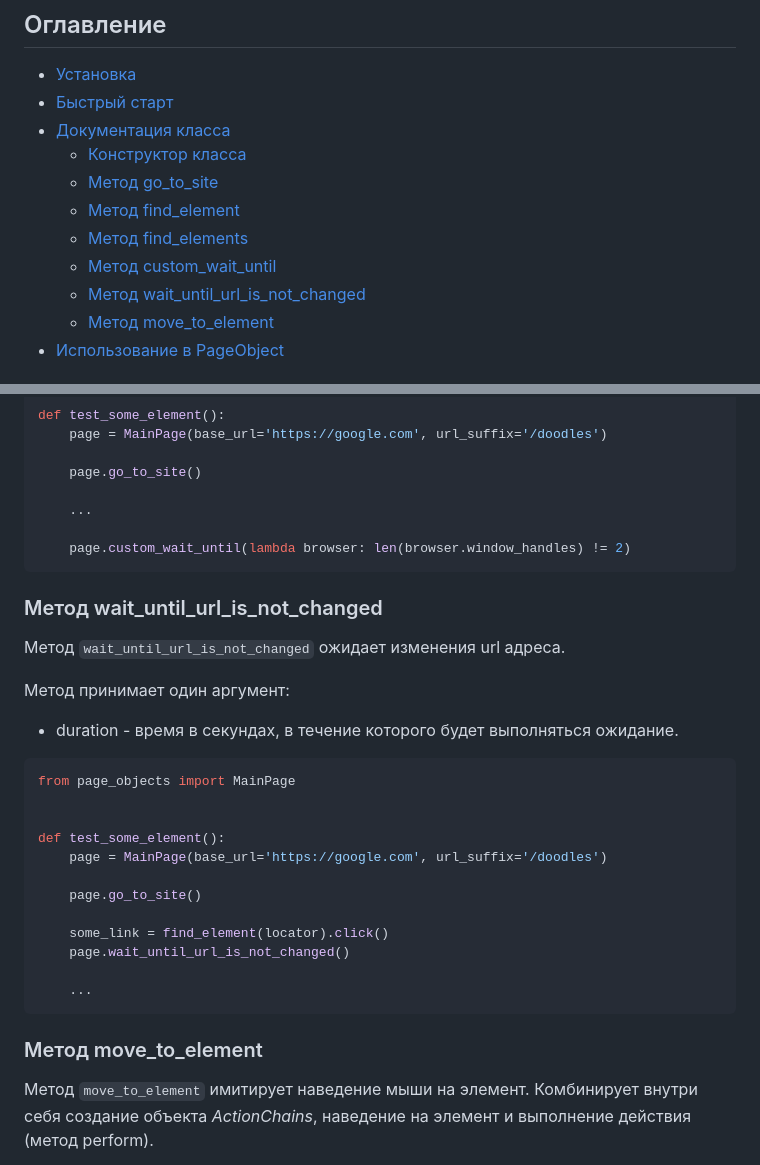
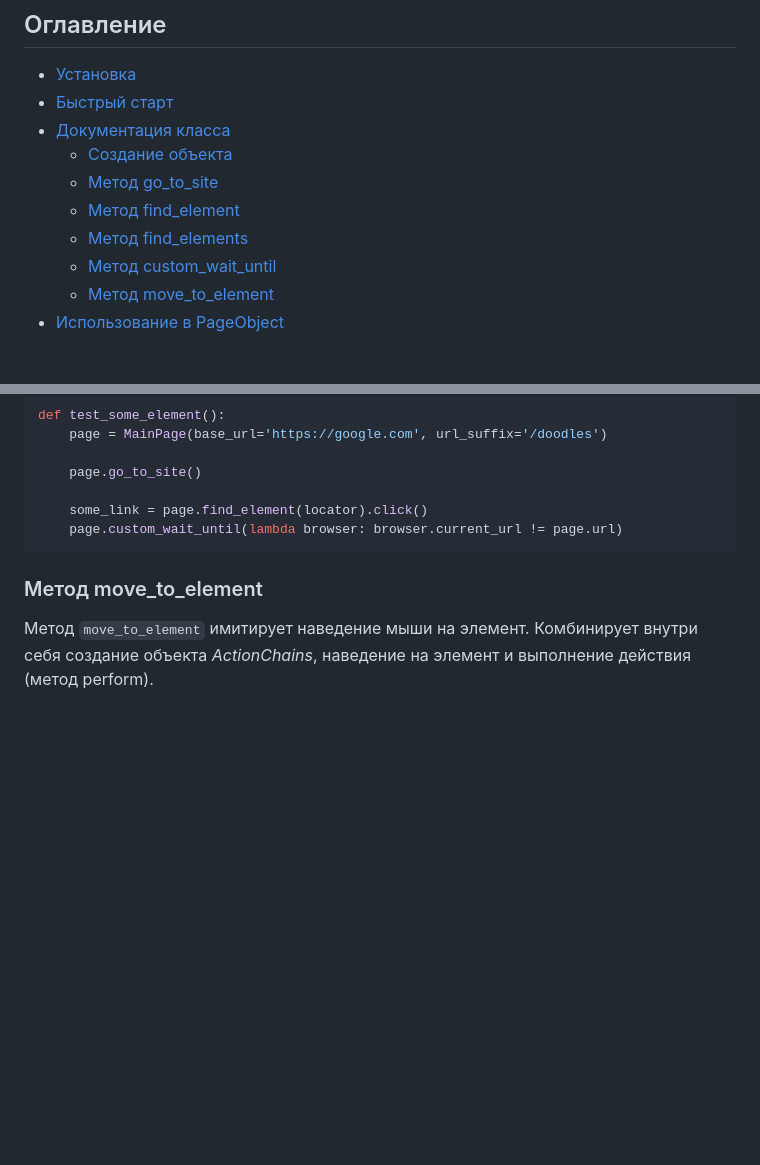
Before and after one commit to dmitryvshivtsev/pageo, a Markdown page: README.md, 2 parts joined by grey strips. GitHub-like rendering; blank space fills up the shorter version.

````diff
--- a/README.md
+++ b/README.md
@@ -26,12 +26,11 @@
 * [Установка](#)
 * [Быстрый старт](#быстрый-старт)
 * [Документация класса](#документация-класса)
-    * [Конструктор класса](#конструктор-класса)
+    * [Создание объекта](#создание-объекта)
     * [Метод go_to_site](#метод-gotosite)
     * [Метод find_element](#метод-findelement)
     * [Метод find_elements](#метод-findelements)
     * [Метод custom_wait_until](#метод-customwaituntil)
-    * [Метод wait_until_url_is_not_changed](#метод-waituntilurlisnotchanged)
     * [Метод move_to_element](#метод-movetoelement)
 * [Использование в PageObject](#использование-в-pageobject)
 
@@ -170,31 +205,8 @@ def test_some_element():
 
     page.go_to_site()
 
-    ...
-
-    page.custom_wait_until(lambda browser: len(browser.window_handles) != 2)
-```
-
-### Метод wait_until_url_is_not_changed
-
-Метод `wait_until_url_is_not_changed` ожидает изменения url адреса.
-
-Метод принимает один аргумент:
-- duration - время в секундах, в течение которого будет выполняться ожидание.
-
-```python
-from page_objects import MainPage
-
-
-def test_some_element():
-    page = MainPage(base_url='https://google.com', url_suffix='/doodles')
-
-    page.go_to_site()
-
-    some_link = find_element(locator).click()
-    page.wait_until_url_is_not_changed()
-
-    ...
+    some_link = page.find_element(locator).click()
+    page.custom_wait_until(lambda browser: browser.current_url != page.url)
 ```
 
 ### Метод move_to_element
````
Also changed, not shown: other parts of README.md (+46 -10 lines).
